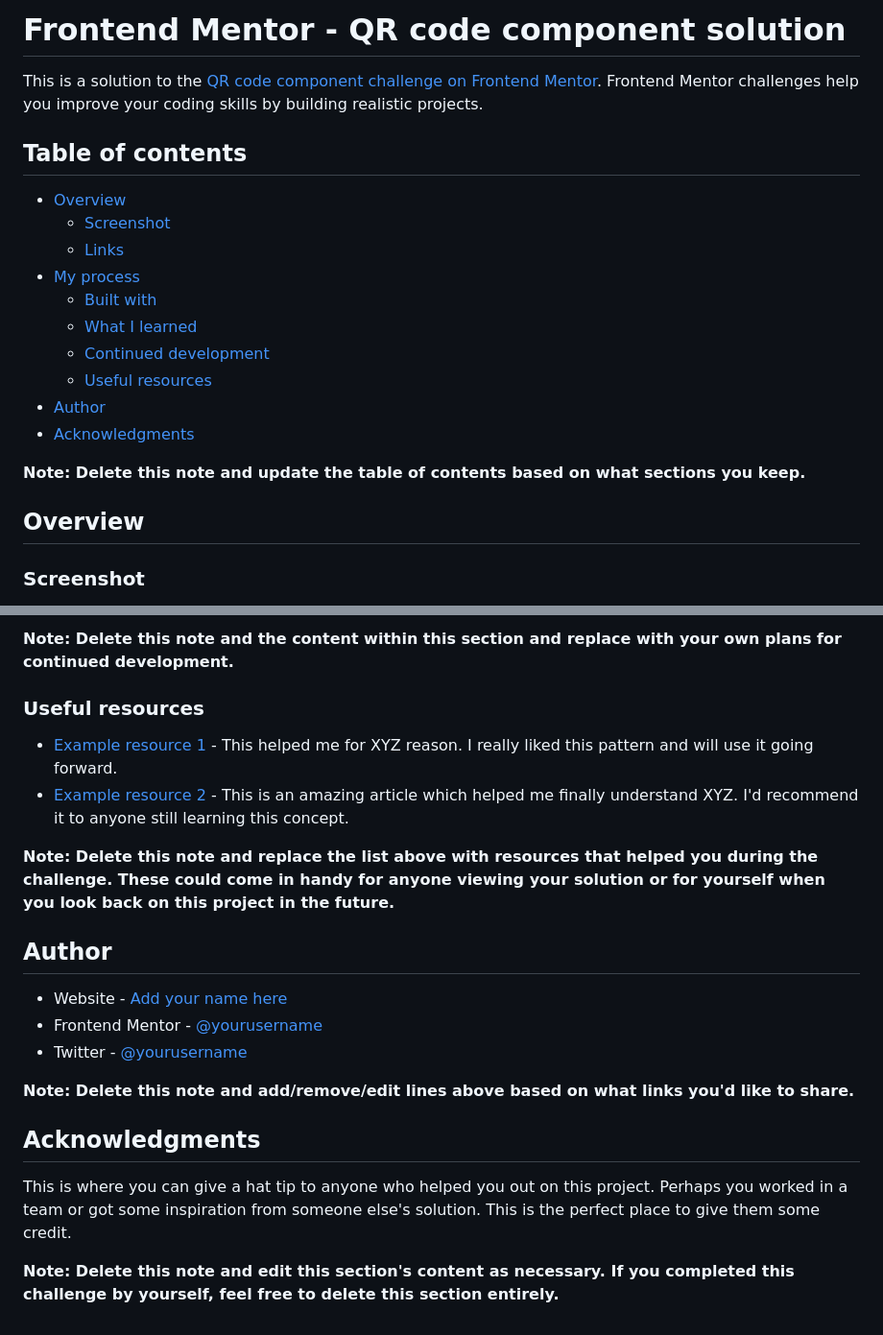
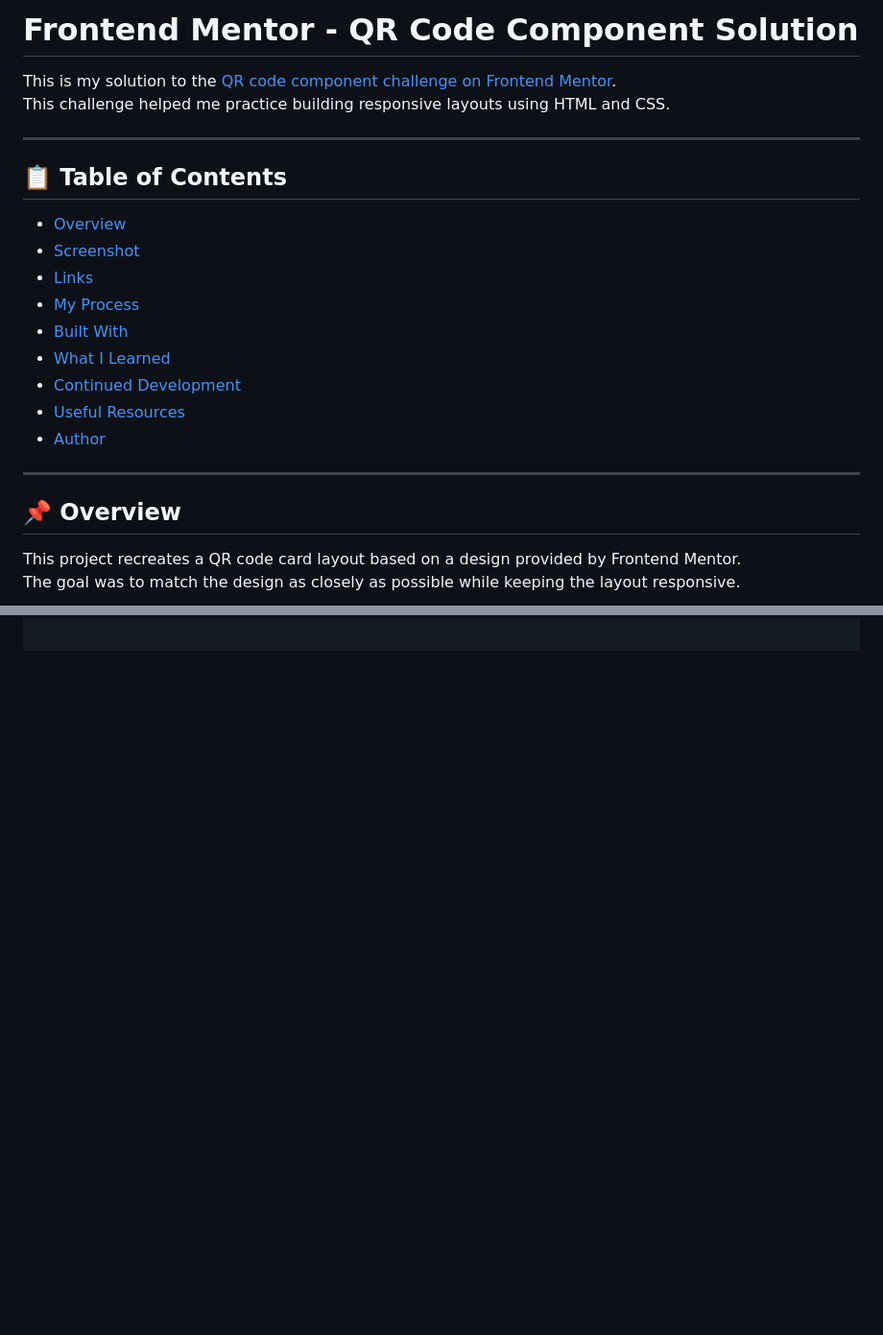
Before and after one commit to Noemi-24/qr-code-component-main, a Markdown page: README-template.md, 2 parts joined by grey strips. Shown at 96% size. GitHub-like rendering; blank space fills up the shorter version.

```diff
--- a/README-template.md
+++ b/README-template.md
@@ -1,23 +1,26 @@
-# Frontend Mentor - QR code component solution
+# Frontend Mentor - QR Code Component Solution
 
-This is a solution to the [QR code component challenge on Frontend Mentor](https://www.frontendmentor.io/challenges/qr-code-component-iux_sIO_H). Frontend Mentor challenges help you improve your coding skills by building realistic projects.
+This is my solution to the [QR code component challenge on Frontend Mentor](https://www.frontendmentor.io/challenges/qr-code-component-iux_sIO_H).
+This challenge helped me practice building responsive layouts using HTML and CSS.
 
-## Table of contents
+---
+
+## 📋 Table of Contents
 
 - [Overview](#overview)
-  - [Screenshot](#screenshot)
-  - [Links](#links)
-- [My process](#my-process)
-  - [Built with](#built-with)
-  - [What I learned](#what-i-learned)
-  - [Continued development](#continued-development)
-  - [Useful resources](#useful-resources)
+- [Screenshot](#screenshot)
+- [Links](#links)
+- [My Process](#my-process)
+- [Built With](#built-with)
+- [What I Learned](#what-i-learned)
+- [Continued Development](#continued-development)
+- [Useful Resources](#useful-resources)
 - [Author](#author)
-- [Acknowledgments](#acknowledgments)
 
-**Note: Delete this note and update the table of contents based on what sections you keep.**
+---
 
-## Overview
+## 📌 Overview
 
-### Screenshot
+This project recreates a QR code card layout based on a design provided by Frontend Mentor.
+The goal was to match the design as closely as possible while keeping the layout responsive.
 
@@ -82,22 +68,0 @@ Use this section to outline areas that you want to continue focusing on in futur
-**Note: Delete this note and the content within this section and replace with your own plans for continued development.**
-
-### Useful resources
-
-- [Example resource 1](https://www.example.com) - This helped me for XYZ reason. I really liked this pattern and will use it going forward.
-- [Example resource 2](https://www.example.com) - This is an amazing article which helped me finally understand XYZ. I'd recommend it to anyone still learning this concept.
-
-**Note: Delete this note and replace the list above with resources that helped you during the challenge. These could come in handy for anyone viewing your solution or for yourself when you look back on this project in the future.**
-
-## Author
-
-- Website - [Add your name here](https://www.your-site.com)
-- Frontend Mentor - [@yourusername](https://www.frontendmentor.io/profile/yourusername)
-- Twitter - [@yourusername](https://www.twitter.com/yourusername)
-
-**Note: Delete this note and add/remove/edit lines above based on what links you'd like to share.**
-
-## Acknowledgments
-
-This is where you can give a hat tip to anyone who helped you out on this project. Perhaps you worked in a team or got some inspiration from someone else's solution. This is the perfect place to give them some credit.
-
-**Note: Delete this note and edit this section's content as necessary. If you completed this challenge by yourself, feel free to delete this section entirely.**
```
Also changed, not shown: other parts of README-template.md (+26 -42 lines), images/result.png (added).
